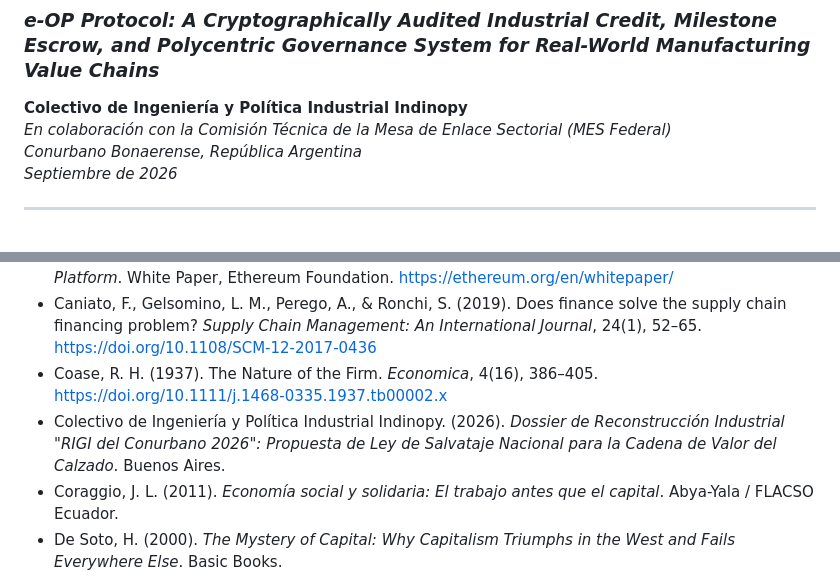
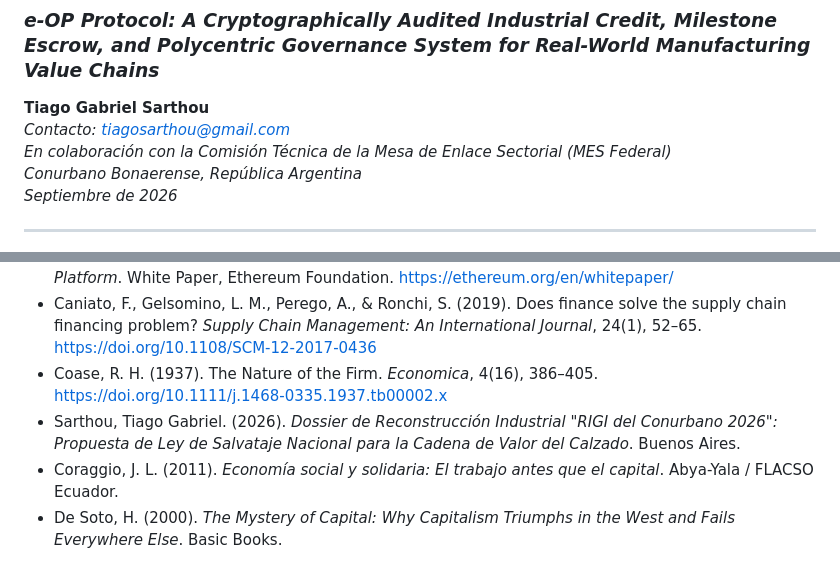
Before and after one commit to sarthouse/indinopy, a Markdown page: docs/paper_protocolo_eop_gobernanza_industrial.md, 2 parts joined by grey strips. GitHub-like rendering.

Commit message:
Fifth commit

```diff
--- a/docs/paper_protocolo_eop_gobernanza_industrial.md
+++ b/docs/paper_protocolo_eop_gobernanza_industrial.md
@@ -2,7 +2,8 @@
 
 ### *e-OP Protocol: A Cryptographically Audited Industrial Credit, Milestone Escrow, and Polycentric Governance System for Real-World Manufacturing Value Chains*
 
-**Colectivo de Ingeniería y Política Industrial Indinopy**
+**Tiago Gabriel Sarthou**
+*Contacto: tiagosarthou@gmail.com*
 *En colaboración con la Comisión Técnica de la Mesa de Enlace Sectorial (MES Federal)*
 *Conurbano Bonaerense, República Argentina*
 *Septiembre de 2026*
@@ -487,7 +488,7 @@ El presente trabajo tiene las siguientes limitaciones explícitas que deben tene
 * Buterin, V. (2014). *Ethereum: A Next-Generation Smart Contract and Decentralized Application Platform*. White Paper, Ethereum Foundation. https://ethereum.org/en/whitepaper/
 * Caniato, F., Gelsomino, L. M., Perego, A., & Ronchi, S. (2019). Does finance solve the supply chain financing problem? *Supply Chain Management: An International Journal*, 24(1), 52–65. https://doi.org/10.1108/SCM-12-2017-0436
 * Coase, R. H. (1937). The Nature of the Firm. *Economica*, 4(16), 386–405. https://doi.org/10.1111/j.1468-0335.1937.tb00002.x
-* Colectivo de Ingeniería y Política Industrial Indinopy. (2026). *Dossier de Reconstrucción Industrial "RIGI del Conurbano 2026": Propuesta de Ley de Salvataje Nacional para la Cadena de Valor del Calzado*. Buenos Aires.
+* Sarthou, Tiago Gabriel. (2026). *Dossier de Reconstrucción Industrial "RIGI del Conurbano 2026": Propuesta de Ley de Salvataje Nacional para la Cadena de Valor del Calzado*. Buenos Aires.
 * Coraggio, J. L. (2011). *Economía social y solidaria: El trabajo antes que el capital*. Abya-Yala / FLACSO Ecuador.
 * De Soto, H. (2000). *The Mystery of Capital: Why Capitalism Triumphs in the West and Fails Everywhere Else*. Basic Books.
 * Diakopoulos, N. (2016). Accountability in Algorithmic Decision Making. *Communications of the ACM*, 59(2), 56–62. https://doi.org/10.1145/2844110
```
Also changed, not shown: docs/manifiesto_de_la_manufactura_soberana.md (+1 -1 lines).
